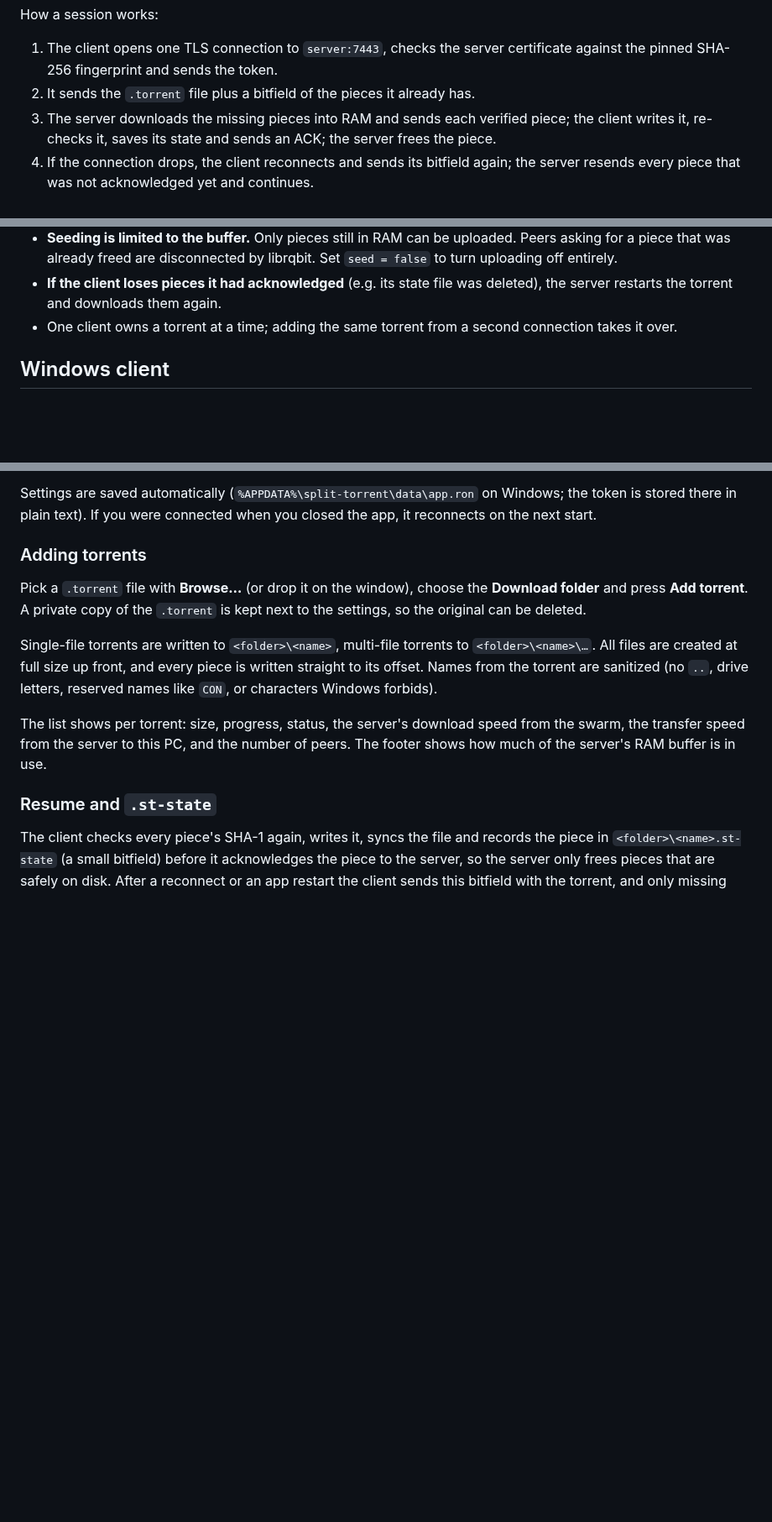
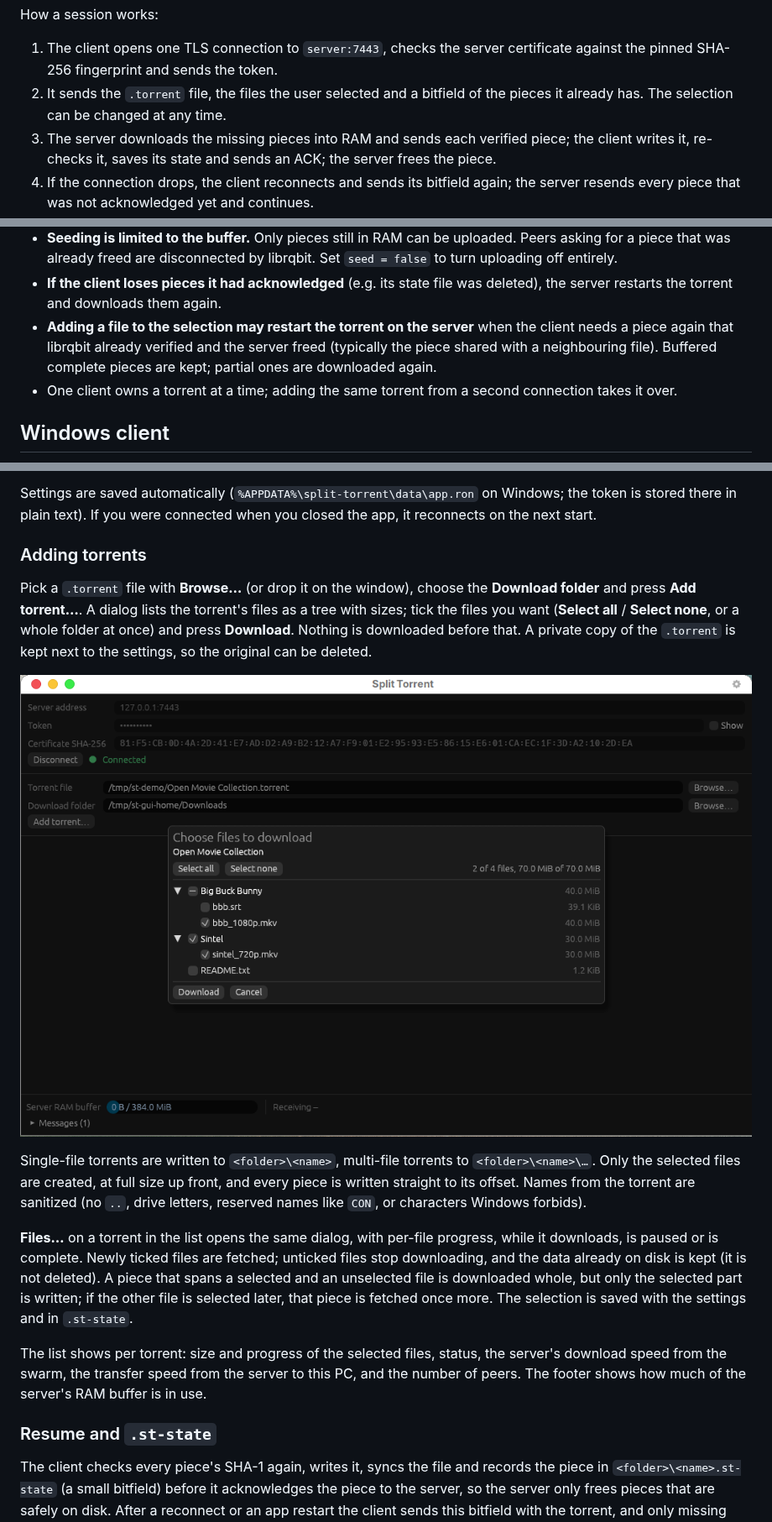
Before and after one commit to frozen0rb/split-torrent, a Markdown page: README.md, 3 parts joined by grey strips. Shown at 84% size. Drawn GitHub-style; pictures changed too: docs/images/file-selection.png (added); blank space fills up the shorter version.

Commit message:
README: file selection
Co-authored-by: frozen0rb <frozen0rb@users.noreply.github.com>

```diff
--- a/README.md
+++ b/README.md
@@ -32,7 +32,8 @@ How a session works:
 
 1. The client opens one TLS connection to `server:7443`, checks the server
    certificate against the pinned SHA-256 fingerprint and sends the token.
-2. It sends the `.torrent` file plus a bitfield of the pieces it already has.
+2. It sends the `.torrent` file, the files the user selected and a bitfield
+   of the pieces it already has. The selection can be changed at any time.
 3. The server downloads the missing pieces into RAM and sends each verified
    piece; the client writes it, re-checks it, saves its state and sends an ACK;
    the server frees the piece.
@@ -224,6 +225,10 @@ not crowd out pieces waiting for ACK.
   by librqbit. Set `seed = false` to turn uploading off entirely.
 - **If the client loses pieces it had acknowledged** (e.g. its state file was
   deleted), the server restarts the torrent and downloads them again.
+- **Adding a file to the selection may restart the torrent on the server**
+  when the client needs a piece again that librqbit already verified and the
+  server freed (typically the piece shared with a neighbouring file).
+  Buffered complete pieces are kept; partial ones are downloaded again.
 - One client owns a torrent at a time; adding the same torrent from a second
   connection takes it over.
 
@@ -261,16 +266,29 @@ when you closed the app, it reconnects on the next start.
 ### Adding torrents
 
 Pick a `.torrent` file with **Browse…** (or drop it on the window), choose
-the **Download folder** and press **Add torrent**. A private copy of the
-`.torrent` is kept next to the settings, so the original can be deleted.
+the **Download folder** and press **Add torrent…**. A dialog lists the
+torrent's files as a tree with sizes; tick the files you want (**Select
+all** / **Select none**, or a whole folder at once) and press **Download**.
+Nothing is downloaded before that. A private copy of the `.torrent` is kept
+next to the settings, so the original can be deleted.
+
+![File selection](docs/images/file-selection.png)
 
 Single-file torrents are written to `<folder>\<name>`, multi-file torrents
-to `<folder>\<name>\…`. All files are created at full size up front, and
-every piece is written straight to its offset. Names from the torrent are
+to `<folder>\<name>\…`. Only the selected files are created, at full size
+up front, and every piece is written straight to its offset. Names from the torrent are
 sanitized (no `..`, drive letters, reserved names like `CON`, or characters
 Windows forbids).
 
-The list shows per torrent: size, progress, status, the server's download
+**Files…** on a torrent in the list opens the same dialog, with per-file
+progress, while it downloads, is paused or is complete. Newly ticked files
+are fetched; unticked files stop downloading, and the data already on disk is
+kept (it is not deleted). A piece that spans a selected and an unselected
+file is downloaded whole, but only the selected part is written; if the other
+file is selected later, that piece is fetched once more. The selection is
+saved with the settings and in `.st-state`.
+
+The list shows per torrent: size and progress of the selected files, status, the server's download
 speed from the swarm, the transfer speed from the server to this PC, and the
 number of peers. The footer shows how much of the server's RAM buffer is in
 use.
```
Also changed, not shown: other parts of README.md (+6 -4 lines).
